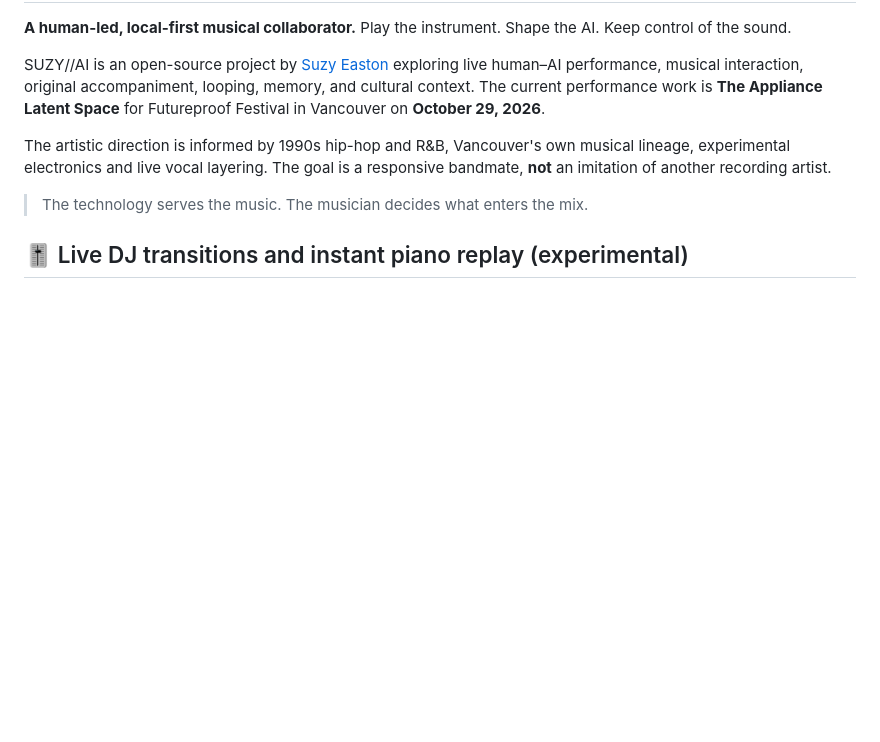
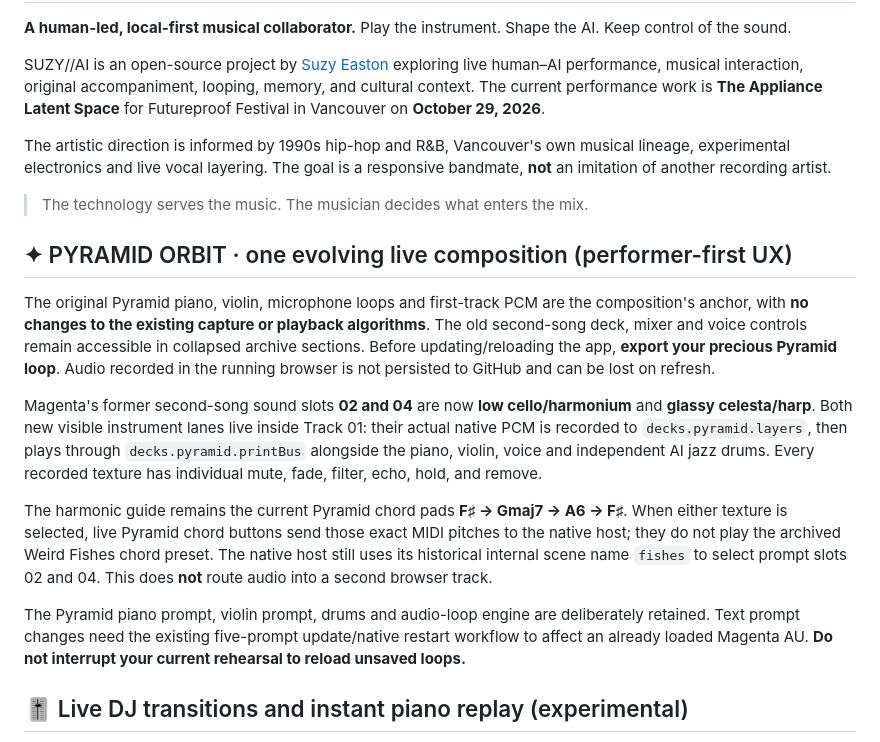
Before and after one commit to suzyeaston/suzy-ai, a Markdown page: README.md, the part around the change. Rendered like a GitHub page; blank space fills up the shorter version.

Commit message:
docs(toaster): one Pyramid master loop with cello and glass texture lanes, archive old second song safely

```diff
--- a/README.md
+++ b/README.md
@@ -7,6 +7,16 @@ SUZY//AI is an open-source project by [Suzy Easton](https://www.suzyeaston.ca/)
 The artistic direction is informed by 1990s hip-hop and R&B, Vancouver's own musical lineage, experimental electronics and live vocal layering. The goal is a responsive bandmate, **not** an imitation of another recording artist.
 
 > The technology serves the music. The musician decides what enters the mix.
+
+## ✦ PYRAMID ORBIT · one evolving live composition (performer-first UX)
+
+The original Pyramid piano, violin, microphone loops and first-track PCM are the composition's anchor, with **no changes to the existing capture or playback algorithms**. The old second-song deck, mixer and voice controls remain accessible in collapsed archive sections. Before updating/reloading the app, **export your precious Pyramid loop**. Audio recorded in the running browser is not persisted to GitHub and can be lost on refresh.
+
+Magenta's former second-song sound slots **02 and 04** are now **low cello/harmonium** and **glassy celesta/harp**. Both new visible instrument lanes live inside Track 01: their actual native PCM is recorded to `decks.pyramid.layers`, then plays through `decks.pyramid.printBus` alongside the piano, violin, voice and independent AI jazz drums. Every recorded texture has individual mute, fade, filter, echo, hold, and remove.
+
+The harmonic guide remains the current Pyramid chord pads **F♯ → Gmaj7 → A6 → F♯**. When either texture is selected, live Pyramid chord buttons send those exact MIDI pitches to the native host; they do not play the archived Weird Fishes chord preset. The native host still uses its historical internal scene name `fishes` to select prompt slots 02 and 04. This does **not** route audio into a second browser track.
+
+The Pyramid piano prompt, violin prompt, drums and audio-loop engine are deliberately retained. Text prompt changes need the existing five-prompt update/native restart workflow to affect an already loaded Magenta AU. **Do not interrupt your current rehearsal to reload unsaved loops.**
 
 ## 🎚 Live DJ transitions and instant piano replay (experimental)
 
```
